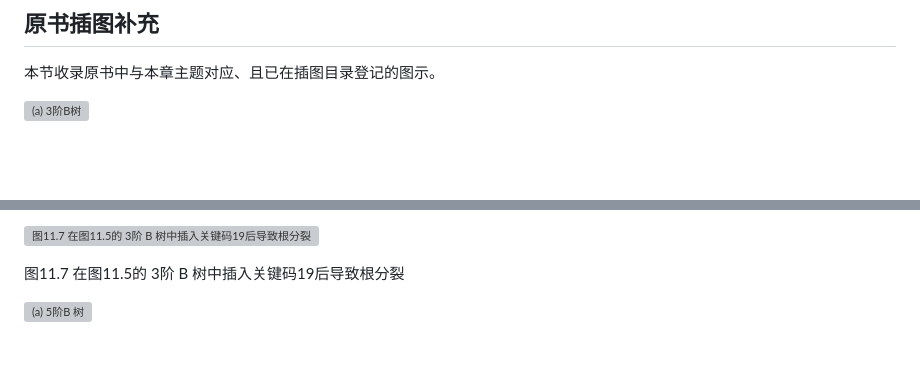
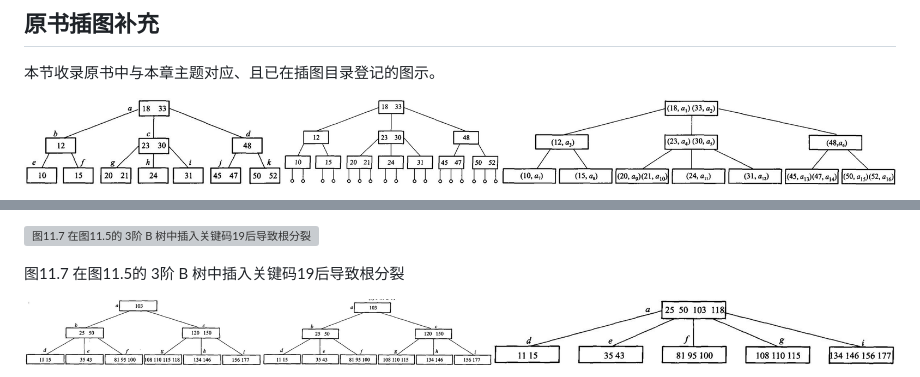
Before and after one commit to GMyhf/dsa-modernization, a Markdown page: book/ch11-index.md, 2 parts joined by grey strips. GitHub-like rendering; pictures changed too: book/assets/combined/fig-11-5.png (added), book/assets/combined/fig-11-8.png (added); blank space fills up the shorter version; grey boxes are pictures that could not be loaded.

```diff
--- a/book/ch11-index.md
+++ b/book/ch11-index.md
@@ -588,5 +588,5 @@ int main() {
 
 本节收录原书中与本章主题对应、且已在插图目录登记的图示。
 
-![(a) 3阶B树](assets/c931b6ab6b5af388.jpg)
+![图 11.5 3 阶 B 树](assets/combined/fig-11-5.png)
 
@@ -608,5 +600,5 @@ int main() {
 
 图11.7 在图11.5的 3阶 B 树中插入关键码19后导致根分裂
 
-![(a) 5阶B 树](assets/c71eb251fab8ea53.jpg)
+![图 11.8 5 阶 B 树连续删除示意](assets/combined/fig-11-8.png)
 
```
Also changed, not shown: other parts of book/ch11-index.md (+2 -18 lines), book/ch07-graph.md (+2 -6 lines), book/ch12-advanced.md (+3 -9 lines), book/assets/combined/fig-12-10.png (added), book/assets/combined/fig-12-11.png (added), book/assets/combined/fig-7-2.png (added), 6 other files.
